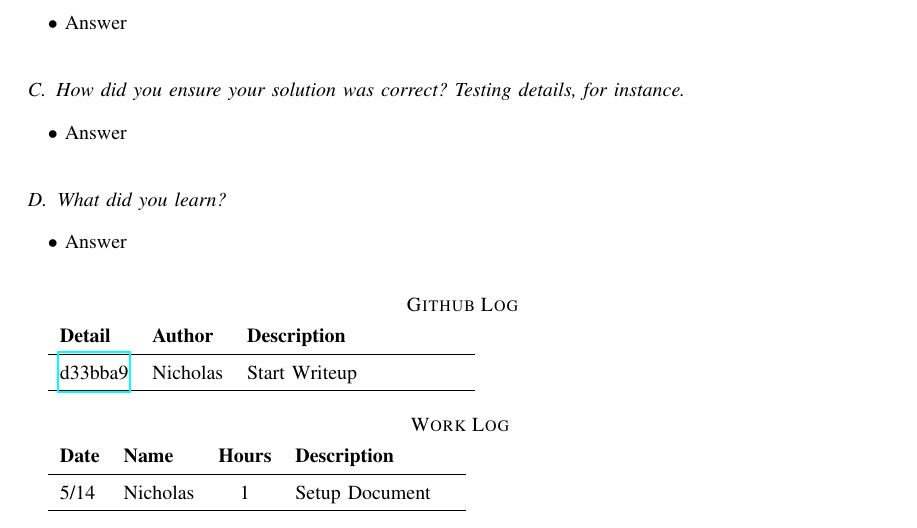
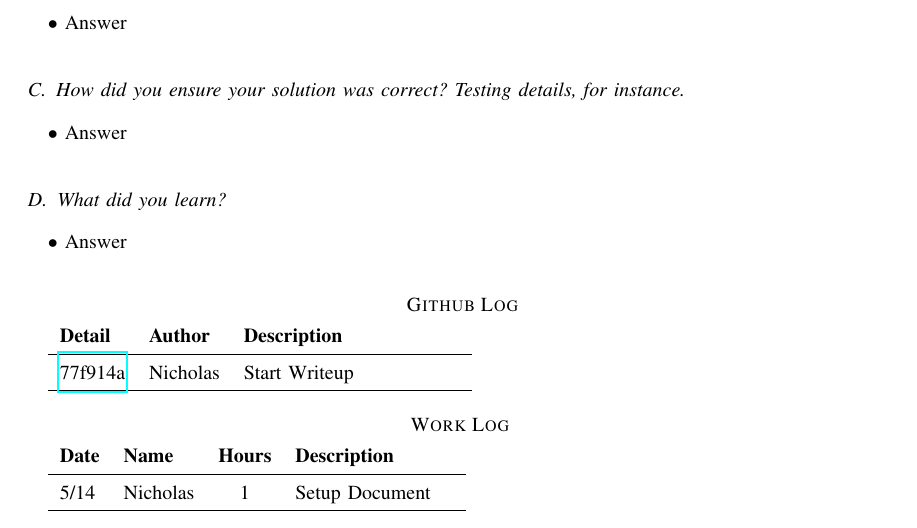
Before and after one commit to Skinnern/CS444, a LaTeX problem sheet (HW3/CS444HW3_Writeup.tex): part of the page, cut so that both start at the same text. Compiled offline with pdfLaTeX; a missing font is replaced by an installed copy or a similar font; a LaTeX package or settings file that is missing is left out.

Commit message:
Update github commits

```diff
--- a/HW3/CS444HW3_Writeup.tex
+++ b/HW3/CS444HW3_Writeup.tex
@@ -44,7 +44,7 @@
 
 	\section*{ Github Log }
 	\begin{tabular}{l l p{1.5in}}\textbf{Detail} & \textbf{Author} & \textbf{Description}\\\hline
-		\href{https://github.com/Skinnern/CS444/commit/d33bba95acdbdb949f919057af273d70d5d77414}{d33bba9} & Nicholas & Start Writeup\\\hline
+		\href{https://github.com/Skinnern/CS444/commit/77f914a6fe466b8115d31d7a97e08b2e86b00b7a}{77f914a} & Nicholas & Start Writeup\\\hline
 	\end{tabular}
 	%Table of Github commits
 
```
Also changed, not shown: HW3/CS444HW3_Writeup.pdf, 2 other files.
